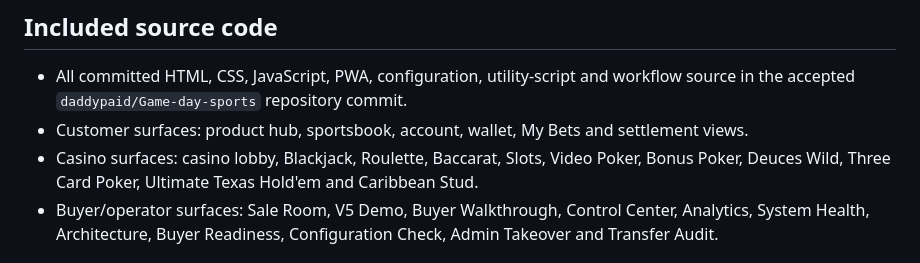
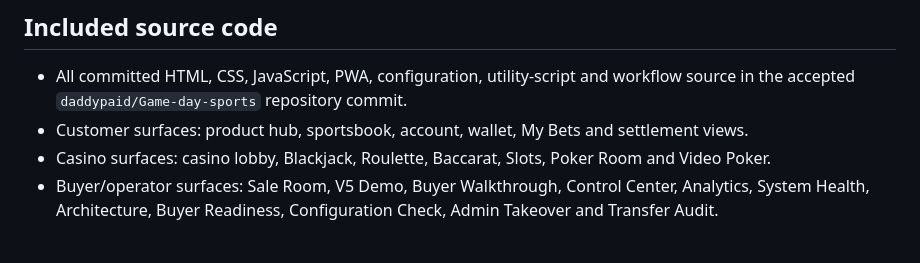
Before and after one commit to daddypaid/Game-day-sports, a Markdown page: FINAL-TRANSFER-MANIFEST.md, the part around the change. Rendered like a GitHub page.

Commit message:
Update transfer manifest after poker game removals

```diff
--- a/FINAL-TRANSFER-MANIFEST.md
+++ b/FINAL-TRANSFER-MANIFEST.md
@@ -4,7 +4,7 @@
 
 - All committed HTML, CSS, JavaScript, PWA, configuration, utility-script and workflow source in the accepted `daddypaid/Game-day-sports` repository commit.
 - Customer surfaces: product hub, sportsbook, account, wallet, My Bets and settlement views.
-- Casino surfaces: casino lobby, Blackjack, Roulette, Baccarat, Slots, Video Poker, Bonus Poker, Deuces Wild, Three Card Poker, Ultimate Texas Hold'em and Caribbean Stud.
+- Casino surfaces: casino lobby, Blackjack, Roulette, Baccarat, Slots, Poker Room and Video Poker.
 - Buyer/operator surfaces: Sale Room, V5 Demo, Buyer Walkthrough, Control Center, Analytics, System Health, Architecture, Buyer Readiness, Configuration Check, Admin Takeover and Transfer Audit.
 
 ## Frontend assets
```
